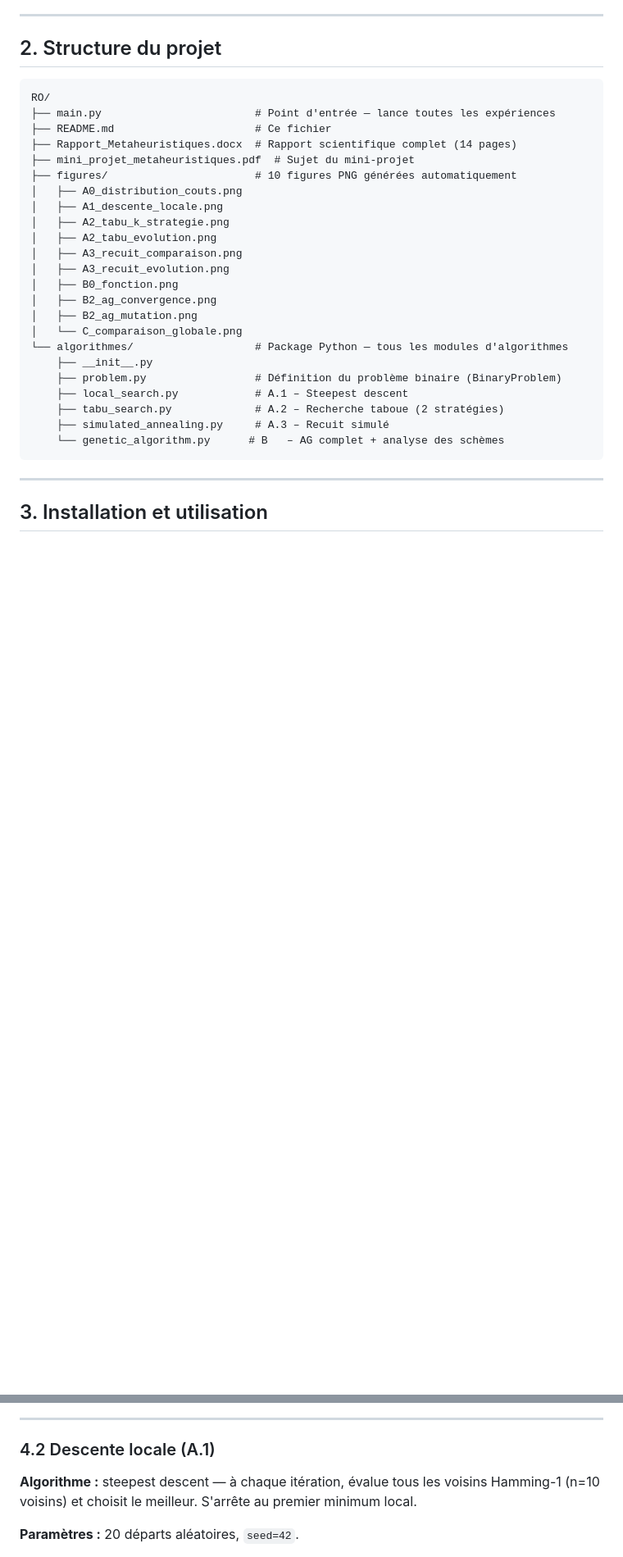
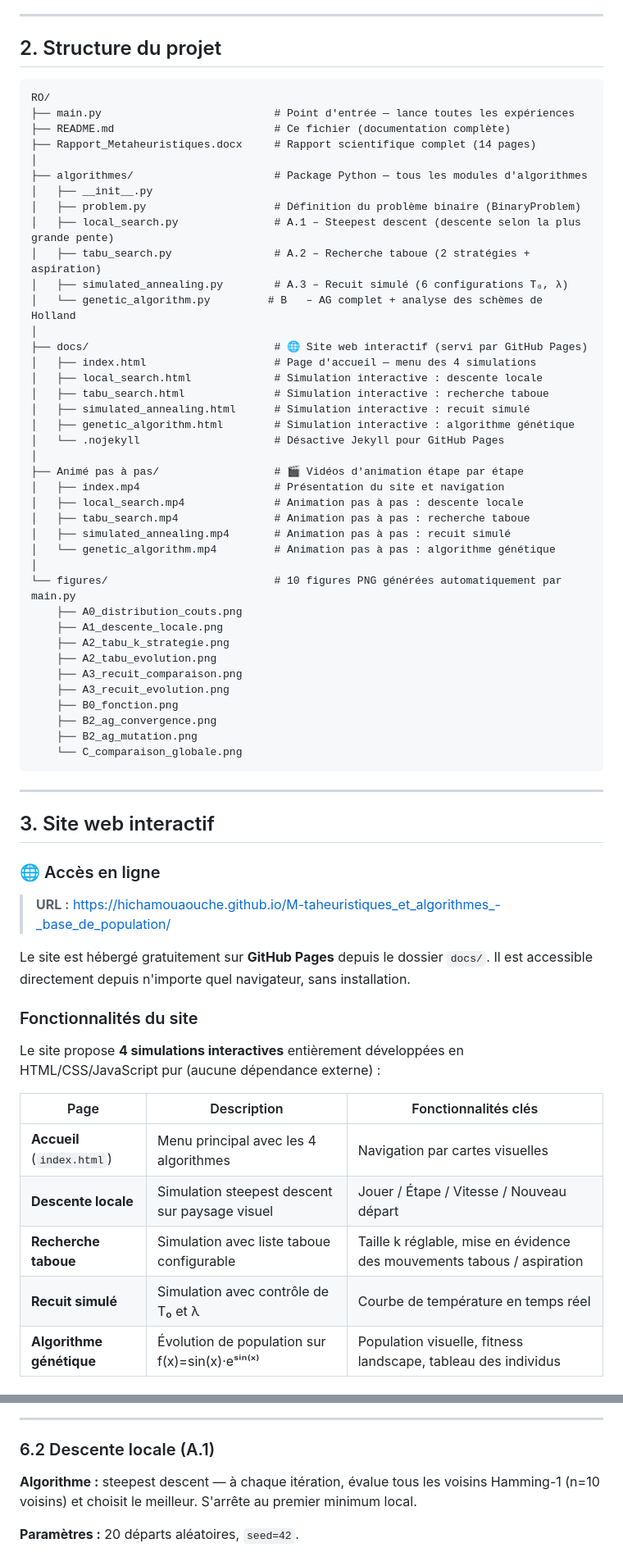
Before and after one commit to hichamouaouche/M-taheuristiques_et_algorithmes_-_base_de_population, a Markdown page: README.md, 2 parts joined by grey strips. Shown at 82% size. Rendered like a GitHub page; blank space fills up the shorter version.

Commit message:
Update README: add website link, videos section, detailed structure

````diff
--- a/README.md
+++ b/README.md
@@ -47,30 +62,65 @@ La **problématique centrale** : *dans quelle mesure chaque métaheuristique par
 
 ```
 RO/
-├── main.py                        # Point d'entrée — lance toutes les expériences
-├── README.md                      # Ce fichier
-├── Rapport_Metaheuristiques.docx  # Rapport scientifique complet (14 pages)
-├── mini_projet_metaheuristiques.pdf  # Sujet du mini-projet
-├── figures/                       # 10 figures PNG générées automatiquement
-│   ├── A0_distribution_couts.png
-│   ├── A1_descente_locale.png
-│   ├── A2_tabu_k_strategie.png
-│   ├── A2_tabu_evolution.png
-│   ├── A3_recuit_comparaison.png
-│   ├── A3_recuit_evolution.png
-│   ├── B0_fonction.png
-│   ├── B2_ag_convergence.png
-│   ├── B2_ag_mutation.png
-│   └── C_comparaison_globale.png
-└── algorithmes/                   # Package Python — tous les modules d'algorithmes
-    ├── __init__.py
-    ├── problem.py                 # Définition du problème binaire (BinaryProblem)
-    ├── local_search.py            # A.1 – Steepest descent
-    ├── tabu_search.py             # A.2 – Recherche taboue (2 stratégies)
-    ├── simulated_annealing.py     # A.3 – Recuit simulé
-    └── genetic_algorithm.py      # B   – AG complet + analyse des schèmes
+├── main.py                           # Point d'entrée — lance toutes les expériences
+├── README.md                         # Ce fichier (documentation complète)
+├── Rapport_Metaheuristiques.docx     # Rapport scientifique complet (14 pages)
+│
+├── algorithmes/                      # Package Python — tous les modules d'algorithmes
+│   ├── __init__.py
+│   ├── problem.py                    # Définition du problème binaire (BinaryProblem)
+│   ├── local_search.py               # A.1 – Steepest descent (descente selon la plus grande pente)
+│   ├── tabu_search.py                # A.2 – Recherche taboue (2 stratégies + aspiration)
+│   ├── simulated_annealing.py        # A.3 – Recuit simulé (6 configurations T₀, λ)
+│   └── genetic_algorithm.py         # B   – AG complet + analyse des schèmes de Holland
+│
+├── docs/                             # 🌐 Site web interactif (servi par GitHub Pages)
+│   ├── index.html                    # Page d'accueil — menu des 4 simulations
+│   ├── local_search.html             # Simulation interactive : descente locale
+│   ├── tabu_search.html              # Simulation interactive : recherche taboue
+│   ├── simulated_annealing.html      # Simulation interactive : recuit simulé
+│   ├── genetic_algorithm.html        # Simulation interactive : algorithme génétique
+│   └── .nojekyll                     # Désactive Jekyll pour GitHub Pages
+│
+├── Animé pas à pas/                  # 🎬 Vidéos d'animation étape par étape
+│   ├── index.mp4                     # Présentation du site et navigation
+│   ├── local_search.mp4              # Animation pas à pas : descente locale
+│   ├── tabu_search.mp4               # Animation pas à pas : recherche taboue
+│   ├── simulated_annealing.mp4       # Animation pas à pas : recuit simulé
+│   └── genetic_algorithm.mp4         # Animation pas à pas : algorithme génétique
+│
+└── figures/                          # 10 figures PNG générées automatiquement par main.py
+    ├── A0_distribution_couts.png
+    ├── A1_descente_locale.png
+    ├── A2_tabu_k_strategie.png
+    ├── A2_tabu_evolution.png
+    ├── A3_recuit_comparaison.png
+    ├── A3_recuit_evolution.png
+    ├── B0_fonction.png
+    ├── B2_ag_convergence.png
+    ├── B2_ag_mutation.png
+    └── C_comparaison_globale.png
 ```
 
 ---
 
-## 3. Installation et utilisation
+## 3. Site web interactif
+
+### 🌐 Accès en ligne
+
+> **URL :** [https://hichamouaouche.github.io/M-taheuristiques_et_algorithmes_-_base_de_population/](https://hichamouaouche.github.io/M-taheuristiques_et_algorithmes_-_base_de_population/)
+
+Le site est hébergé gratuitement sur **GitHub Pages** depuis le dossier `docs/`. Il est accessible directement depuis n'importe quel navigateur, sans installation.
+
+### Fonctionnalités du site
+
+Le site propose **4 simulations interactives** entièrement développées en HTML/CSS/JavaScript pur (aucune dépendance externe) :
+
+| Page | Description | Fonctionnalités clés |
+|---|---|---|
+| **Accueil** (`index.html`) | Menu principal avec les 4 algorithmes | Navigation par cartes visuelles |
+| **Descente locale** | Simulation steepest descent sur paysage visuel | Jouer / Étape / Vitesse / Nouveau départ |
+| **Recherche taboue** | Simulation avec liste taboue configurable | Taille k réglable, mise en évidence des mouvements tabous / aspiration |
+| **Recuit simulé** | Simulation avec contrôle de T₀ et λ | Courbe de température en temps réel |
+| **Algorithme génétique** | Évolution de population sur f(x)=sin(x)·eˢⁱⁿ⁽ˣ⁾ | Population visuelle, fitness landscape, tableau des individus |
+
@@ -142,7 +233,7 @@ $$f(s) = \sum_{i=1}^{10} \alpha_i b_i + \sum_{1 \le i < j \le 10} \beta_{ij} b_i
 
 ---
 
-### 4.2 Descente locale (A.1)
+### 6.2 Descente locale (A.1)
 
 **Algorithme :** steepest descent — à chaque itération, évalue tous les voisins Hamming-1 (n=10 voisins) et choisit le meilleur. S'arrête au premier minimum local.
 
````
Also changed, not shown: other parts of README.md (+85 -29 lines).
